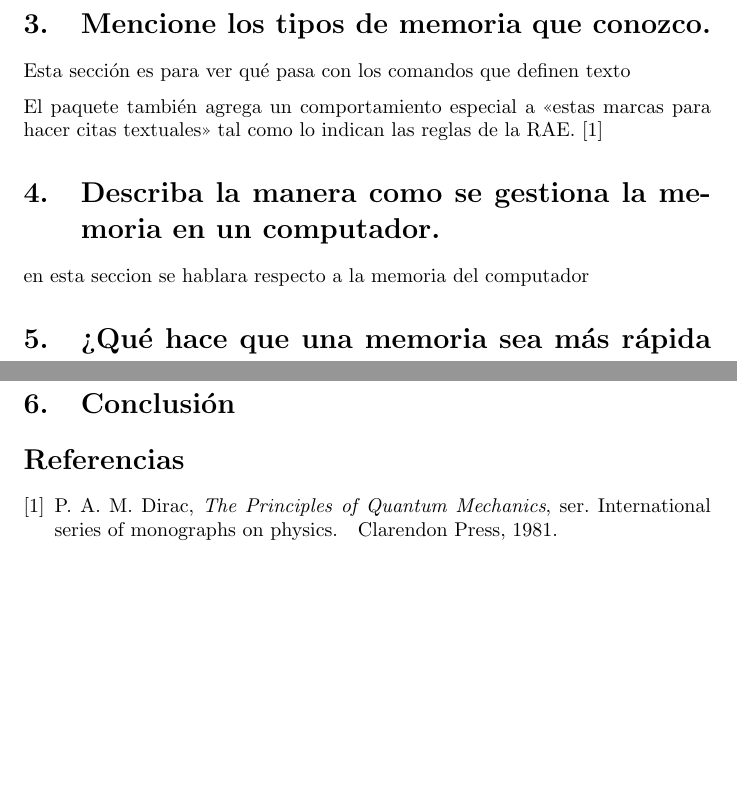
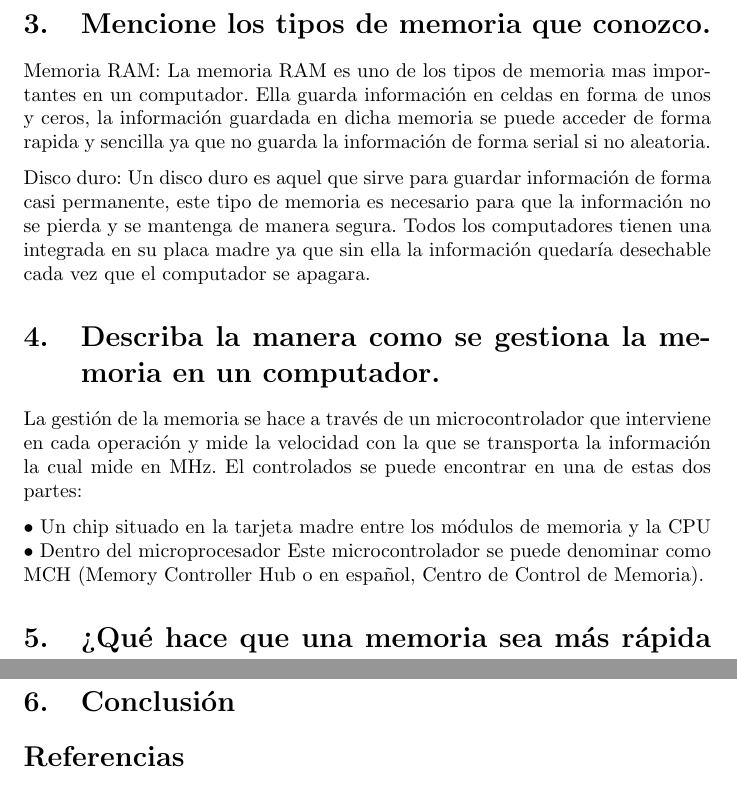
Before and after one commit to Jackh-01/Investigacion-Latex, a LaTeX document (main.tex): two parts of pages 3 and 4 of 4, joined at a grey line, cut so that both start at the same text, the shorter picture padded with empty space. Compiled offline with pdfLaTeX.

Commit message:
Como se gestiona la memoria de un computador

```diff
--- a/main.tex
+++ b/main.tex
@@ -64,18 +64,20 @@ los microprocesadores para procesarla y devolver los resultados que los usuarios
 la memoria de un computador es utilizada para trabajar la información de manera segura y más rápida en donde el usuario puede trabajar sus documentos de manera fácil y hacerle modificaciones sin alterar el documento original, en la memoria se guardan datos que se pueden alterar de manera independiente, pero si no se guarda la información antes de cerrar el programa, la información desaparecera ya que la memoria solo guarda archivos de manera temporal para tener un mejor rendimiento.
 
 \section{Mencione los tipos de memoria que conozco.} \label{contenido}
+Memoria RAM: La memoria RAM es uno de los tipos de memoria mas
+importantes en un computador. Ella guarda información en celdas en forma de unos y ceros, la información guardada en dicha memoria se puede acceder de forma rapida y sencilla ya que no guarda la información de forma serial si no
+aleatoria.
 
-Esta sección es para ver qué pasa con los comandos
-que definen texto
-
-El paquete también agrega un comportamiento especial
-a <<estas marcas para hacer citas textuales>> tal como
-lo indican las reglas de la RAE. \cite{dirac}
+Disco duro: Un disco duro es aquel que sirve para guardar información de forma casi permanente, este tipo de memoria es necesario para que la información no se pierda y se mantenga de manera segura. Todos los computadores
+tienen una integrada en su placa madre ya que sin ella la información quedaría desechable cada vez que el computador se apagara.
 
 
 \section{Describa la manera como se gestiona la memoria en un computador.}
 
-en esta seccion se hablara respecto a la memoria del computador
+La gestión de la memoria se hace a través de un microcontrolador que interviene en cada operación y mide la velocidad con la que se transporta la información la cual mide en MHz. El controlados se puede encontrar en una de estas dos partes:
+
+• Un chip situado en la tarjeta madre entre los módulos de memoria y la CPU
+• Dentro del microprocesador Este microcontrolador se puede denominar como MCH (Memory Controller Hub o en español, Centro de Control de Memoria).
 
 
 \section{¿Qué hace que una memoria sea más rápida que otra?}
```
